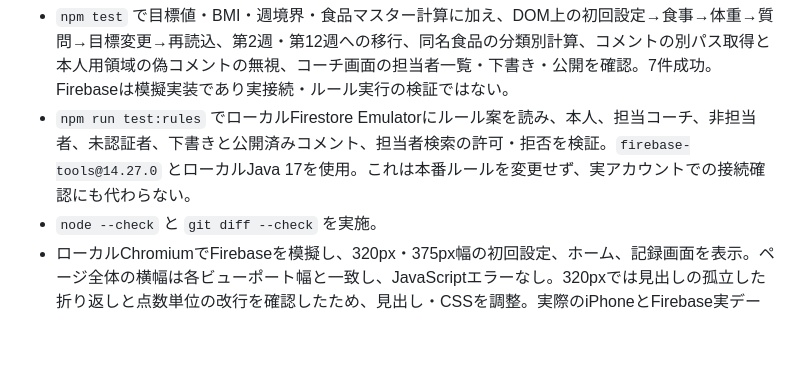
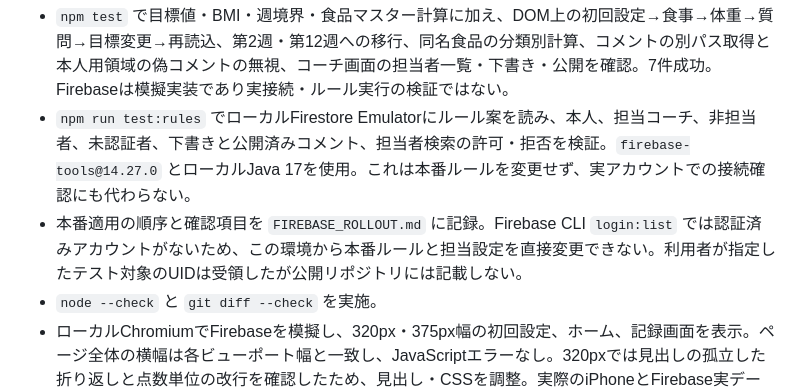
Before and after one commit to hopekotobuki2515-ux/smart-diet, a Markdown page: PROGRAM_STATUS.md, the part around the change. GitHub-like rendering; blank space fills up the shorter version.

Commit message:
Document controlled Firebase rollout for first assigned client

```diff
--- a/PROGRAM_STATUS.md
+++ b/PROGRAM_STATUS.md
@@ -43,6 +43,7 @@
 
 - `npm test` で目標値・BMI・週境界・食品マスター計算に加え、DOM上の初回設定→食事→体重→質問→目標変更→再読込、第2週・第12週への移行、同名食品の分類別計算、コメントの別パス取得と本人用領域の偽コメントの無視、コーチ画面の担当者一覧・下書き・公開を確認。7件成功。Firebaseは模擬実装であり実接続・ルール実行の検証ではない。
 - `npm run test:rules` でローカルFirestore Emulatorにルール案を読み、本人、担当コーチ、非担当者、未認証者、下書きと公開済みコメント、担当者検索の許可・拒否を検証。`firebase-tools@14.27.0` とローカルJava 17を使用。これは本番ルールを変更せず、実アカウントでの接続確認にも代わらない。
+- 本番適用の順序と確認項目を `FIREBASE_ROLLOUT.md` に記録。Firebase CLI `login:list` では認証済みアカウントがないため、この環境から本番ルールと担当設定を直接変更できない。利用者が指定したテスト対象のUIDは受領したが公開リポジトリには記載しない。
 - `node --check` と `git diff --check` を実施。
 - ローカルChromiumでFirebaseを模擬し、320px・375px幅の初回設定、ホーム、記録画面を表示。ページ全体の横幅は各ビューポート幅と一致し、JavaScriptエラーなし。320pxでは見出しの孤立した折り返しと点数単位の改行を確認したため、見出し・CSSを調整。実際のiPhoneとFirebase実データへの書き込みは未検証。
 - コーチ画面もローカルChromiumで担当者と食事記録を模擬して320px・375px幅を表示。ページ全体の横幅は各ビューポート幅と一致し、JavaScriptエラーなし。実端末と本番Firebaseへのログイン・保存は未検証。
```
Also changed, not shown: FIREBASE_ROLLOUT.md (added, +25 -0 lines).
